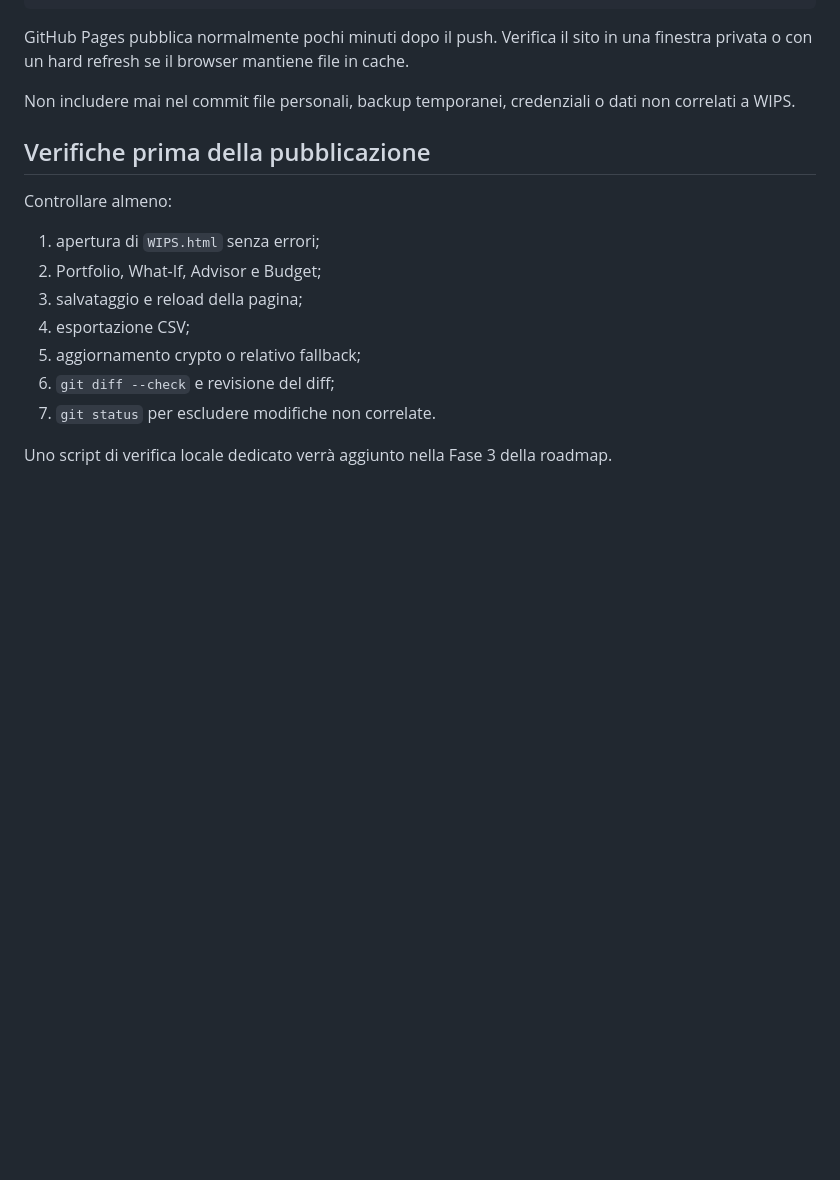
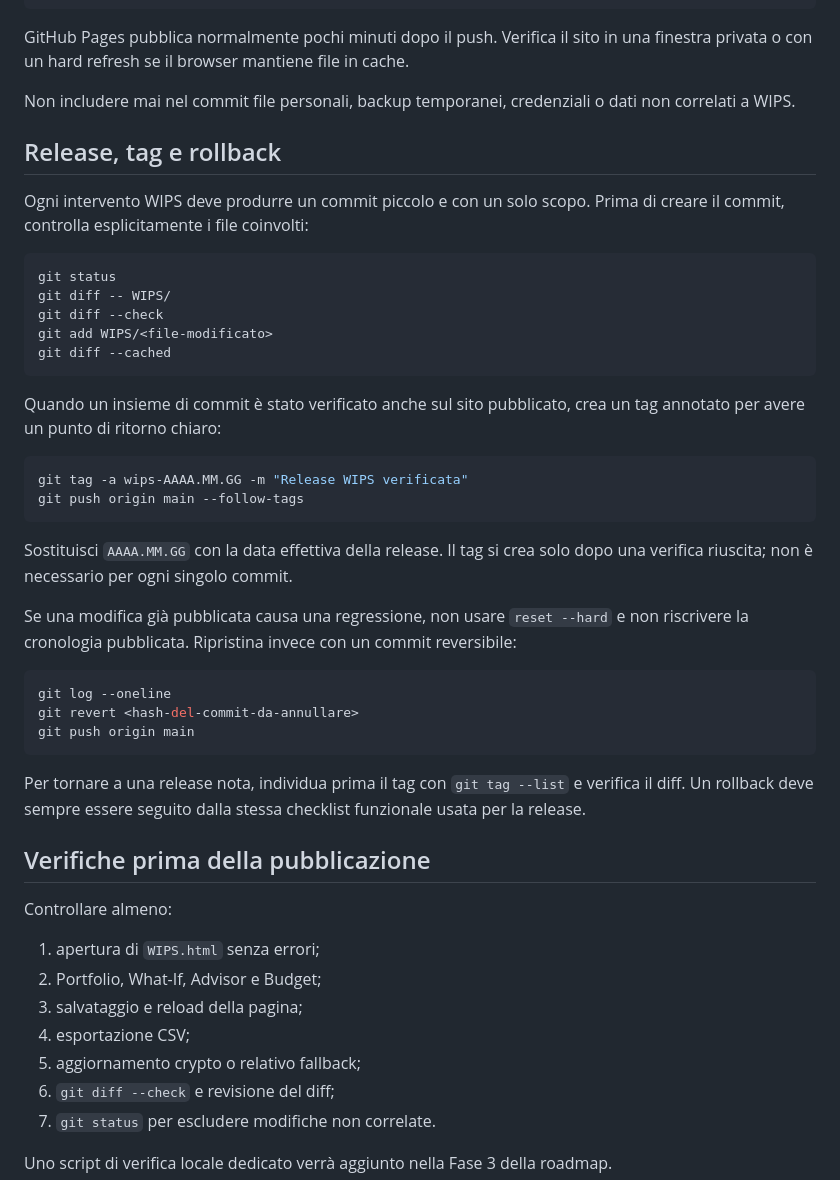
Before and after one commit to sergiobenedet01-cpu/applicazioni-personali, a Markdown page: WIPS/README.md, the part around the change. Drawn GitHub-style; blank space fills up the shorter version.

Commit message:
Document WIPS release workflow

````diff
--- a/WIPS/README.md
+++ b/WIPS/README.md
@@ -100,6 +100,44 @@ cache.
 Non includere mai nel commit file personali, backup temporanei, credenziali o
 dati non correlati a WIPS.
 
+## Release, tag e rollback
+
+Ogni intervento WIPS deve produrre un commit piccolo e con un solo scopo. Prima
+di creare il commit, controlla esplicitamente i file coinvolti:
+
+```sh
+git status
+git diff -- WIPS/
+git diff --check
+git add WIPS/<file-modificato>
+git diff --cached
+```
+
+Quando un insieme di commit è stato verificato anche sul sito pubblicato, crea
+un tag annotato per avere un punto di ritorno chiaro:
+
+```sh
+git tag -a wips-AAAA.MM.GG -m "Release WIPS verificata"
+git push origin main --follow-tags
+```
+
+Sostituisci `AAAA.MM.GG` con la data effettiva della release. Il tag si crea
+solo dopo una verifica riuscita; non è necessario per ogni singolo commit.
+
+Se una modifica già pubblicata causa una regressione, non usare `reset --hard`
+e non riscrivere la cronologia pubblicata. Ripristina invece con un commit
+reversibile:
+
+```sh
+git log --oneline
+git revert <hash-del-commit-da-annullare>
+git push origin main
+```
+
+Per tornare a una release nota, individua prima il tag con `git tag --list` e
+verifica il diff. Un rollback deve sempre essere seguito dalla stessa checklist
+funzionale usata per la release.
+
 ## Verifiche prima della pubblicazione
 
 Controllare almeno:
````
Also changed, not shown: WIPS/CHANGELOG.md (added, +22 -0 lines).
